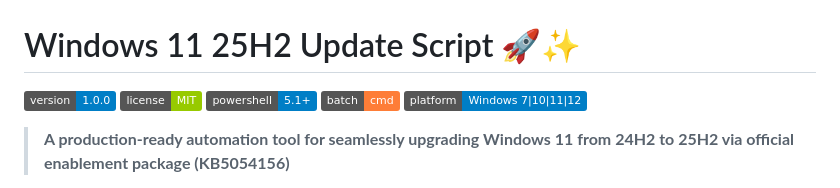
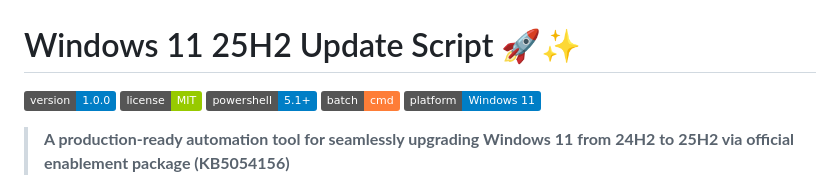
Before and after one commit to paulmann/Windows-11-25H2-Update-Script, a Markdown page: README.md, the part around the change. Drawn GitHub-style; badges without logos.

```diff
--- a/README.md
+++ b/README.md
@@ -4,7 +4,7 @@
 [![License](https://img.shields.io/badge/license-MIT-green.svg)](LICENSE)
 [![PowerShell](https://img.shields.io/badge/powershell-5.1%2B-blue.svg)](https://docs.microsoft.com/en-us/powershell/)
 [![Batch](https://img.shields.io/badge/batch-cmd-orange.svg)](https://docs.microsoft.com/en-us/windows-server/administration/windows-commands/cmd)
-[![Platform](https://img.shields.io/badge/platform-Windows%207|10|11|12-blue.svg)](https://www.microsoft.com/windows/)
+[![Platform](https://img.shields.io/badge/platform-Windows%2011-blue.svg)](https://www.microsoft.com/windows/)
 
 > **A production-ready automation tool for seamlessly upgrading Windows 11 from 24H2 to 25H2 via official enablement package (KB5054156)**
 
```
